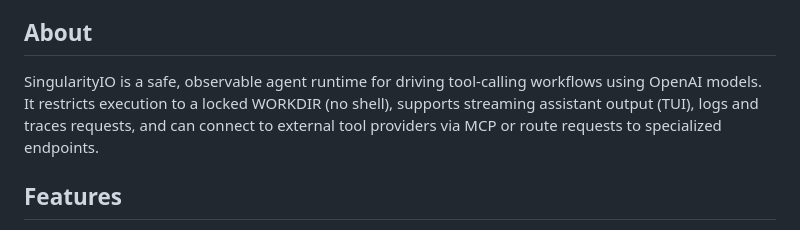
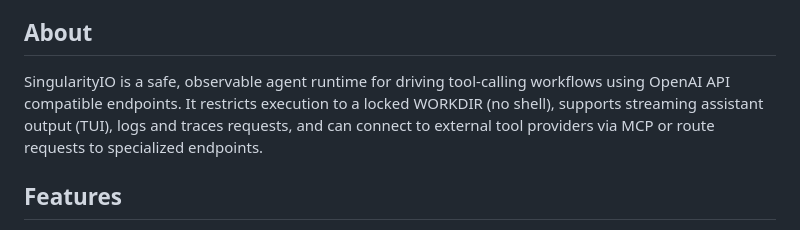
Before and after one commit to intelligencedev/manifold, a Markdown page: README.md, the part around the change. Drawn GitHub-style.

Commit message:
chore: update README to clarify OpenAI API compatibility and mark subproject as dirty

```diff
--- a/README.md
+++ b/README.md
@@ -32,7 +32,7 @@ Contents
 
 About
 -----
-SingularityIO is a safe, observable agent runtime for driving tool-calling workflows using OpenAI models. It restricts execution to a locked WORKDIR (no shell), supports streaming assistant output (TUI), logs and traces requests, and can connect to external tool providers via MCP or route requests to specialized endpoints.
+SingularityIO is a safe, observable agent runtime for driving tool-calling workflows using OpenAI API compatible endpoints. It restricts execution to a locked WORKDIR (no shell), supports streaming assistant output (TUI), logs and traces requests, and can connect to external tool providers via MCP or route requests to specialized endpoints.
 
 Features
 --------
```
